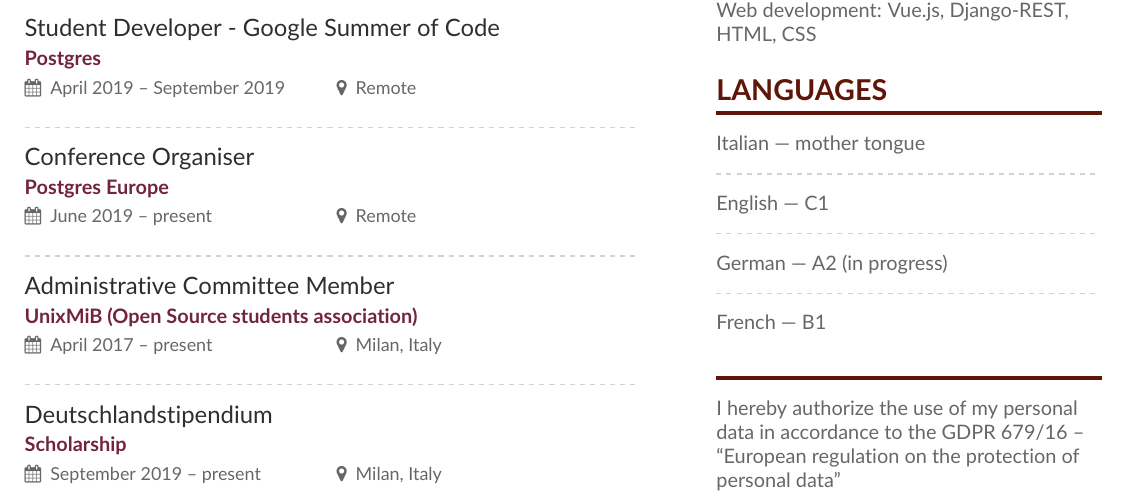
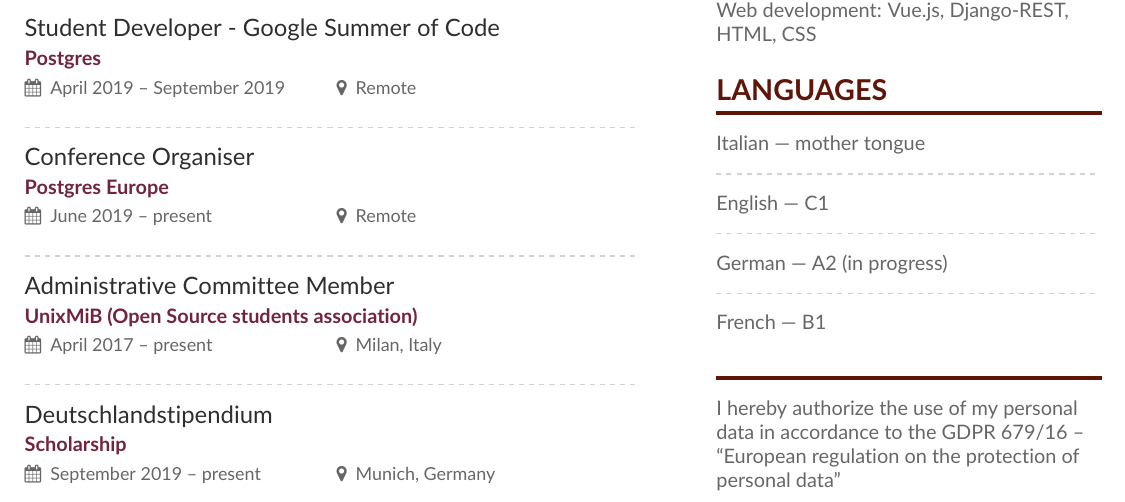
Before and after one commit to ila/Curriculum-Vitae, a LaTeX CV (main.tex): part of the page, cut so that both start at the same text. Compiled offline with pdfLaTeX.

Commit message:
minor fixes

```diff
--- a/main.tex
+++ b/main.tex
@@ -132,7 +132,7 @@
 
 \divider
 
-\cvevent{Deutschlandstipendium}{Scholarship}{September 2019 -- present}{Milan, Italy}
+\cvevent{Deutschlandstipendium}{Scholarship}{September 2019 -- present}{Munich, Germany}
 
 \medskip
 
```
Also changed, not shown: main.pdf.
